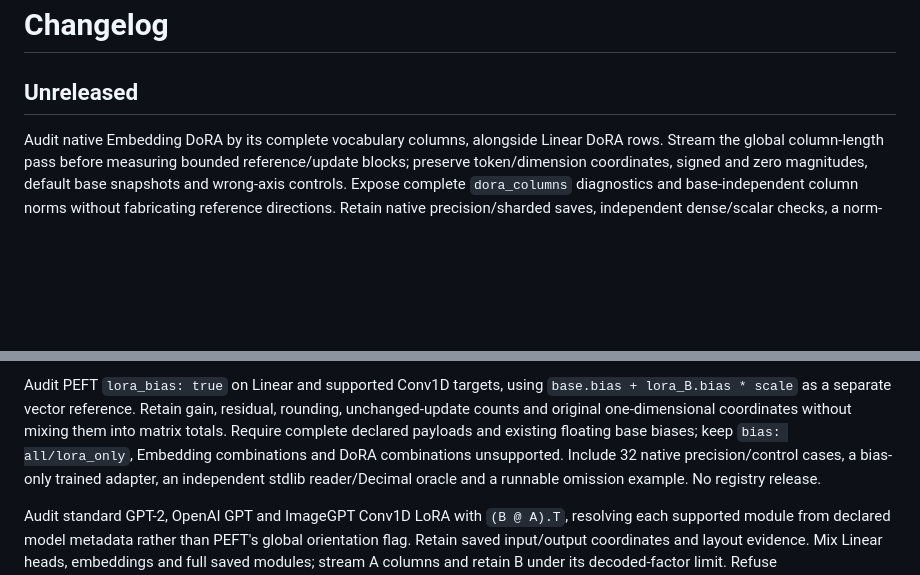
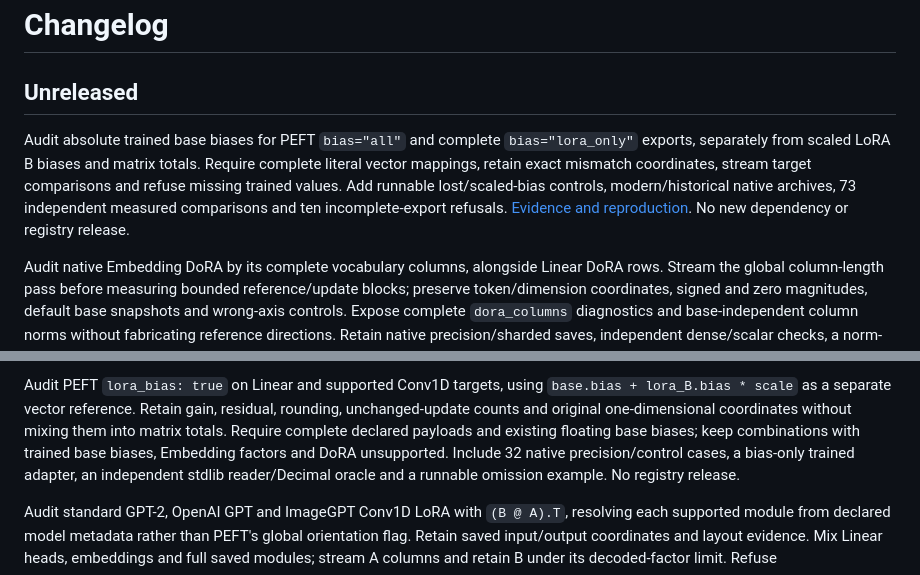
Before and after one commit to antonsoo/mergeglass, a Markdown page: CHANGELOG.md, 2 parts joined by grey strips. Drawn GitHub-style; blank space fills up the shorter version.

```diff
--- a/CHANGELOG.md
+++ b/CHANGELOG.md
@@ -1,6 +1,15 @@
 # Changelog
 
 ## Unreleased
+
+Audit absolute trained base biases for PEFT `bias="all"` and complete
+`bias="lora_only"` exports, separately from scaled LoRA B biases and matrix
+totals. Require complete literal vector mappings, retain exact mismatch
+coordinates, stream target comparisons and refuse missing trained values.
+Add runnable lost/scaled-bias controls, modern/historical native archives,
+73 independent measured comparisons and ten incomplete-export refusals.
+[Evidence and reproduction](studies/trained-bias/README.md). No new dependency
+or registry release.
 
 Audit native Embedding DoRA by its complete vocabulary columns, alongside
 Linear DoRA rows. Stream the global column-length pass before measuring
@@ -25,8 +34,8 @@ Audit PEFT `lora_bias: true` on Linear and supported Conv1D targets, using
 `base.bias + lora_B.bias * scale` as a separate vector reference. Retain gain,
 residual, rounding, unchanged-update counts and original one-dimensional
 coordinates without mixing them into matrix totals. Require complete declared
-payloads and existing floating base biases; keep `bias: all/lora_only`,
-Embedding combinations and DoRA combinations unsupported. Include 32 native
+payloads and existing floating base biases; keep combinations with trained
+base biases, Embedding factors and DoRA unsupported. Include 32 native
 precision/control cases, a bias-only trained adapter, an independent stdlib
 reader/Decimal oracle and a runnable omission example. No registry release.
 
```
Also changed, not shown: README.md (+29 -3 lines), docs/arithmetic.md (+37 -2 lines), docs/assets/trained-bias.png (added).
